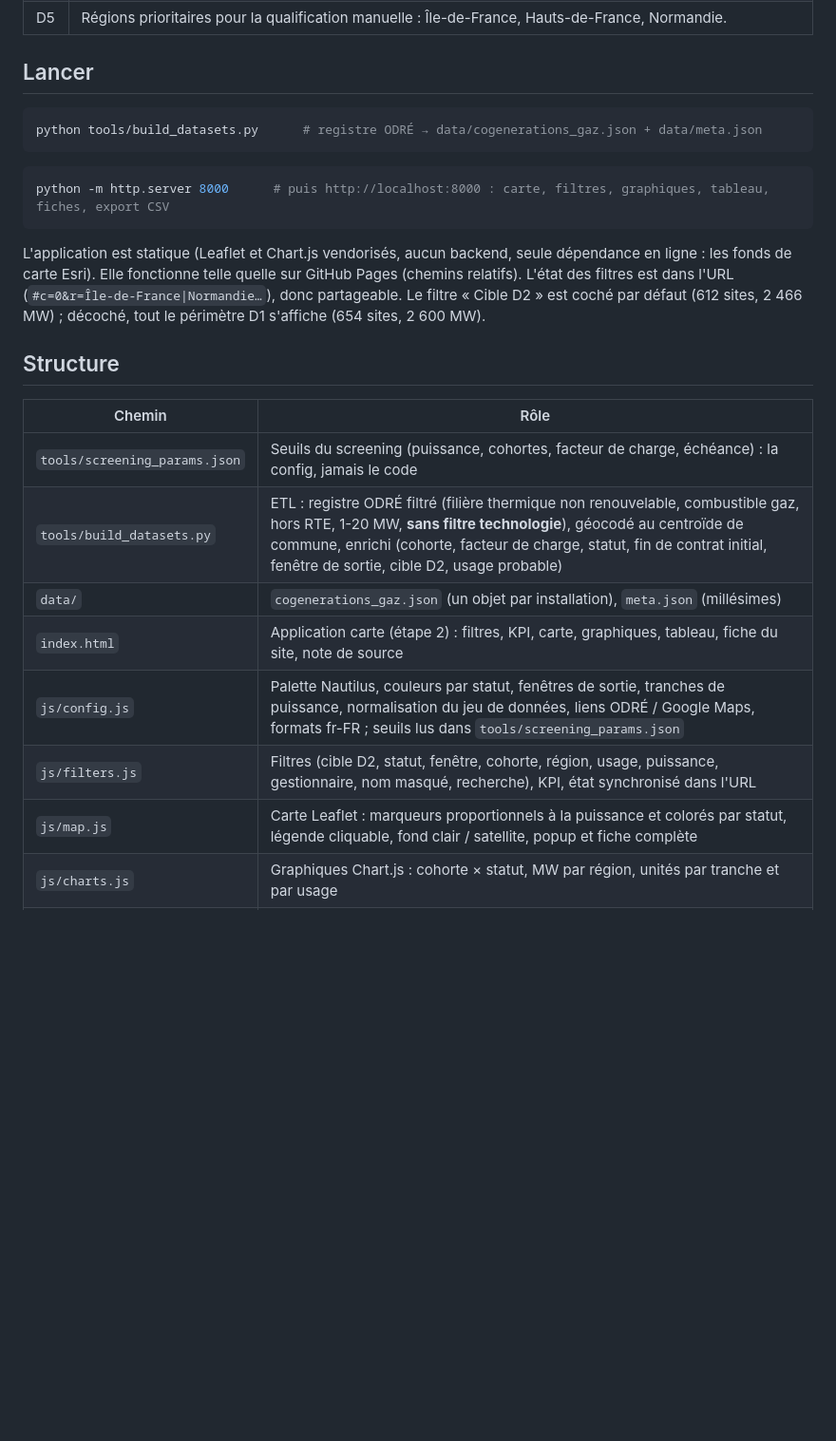
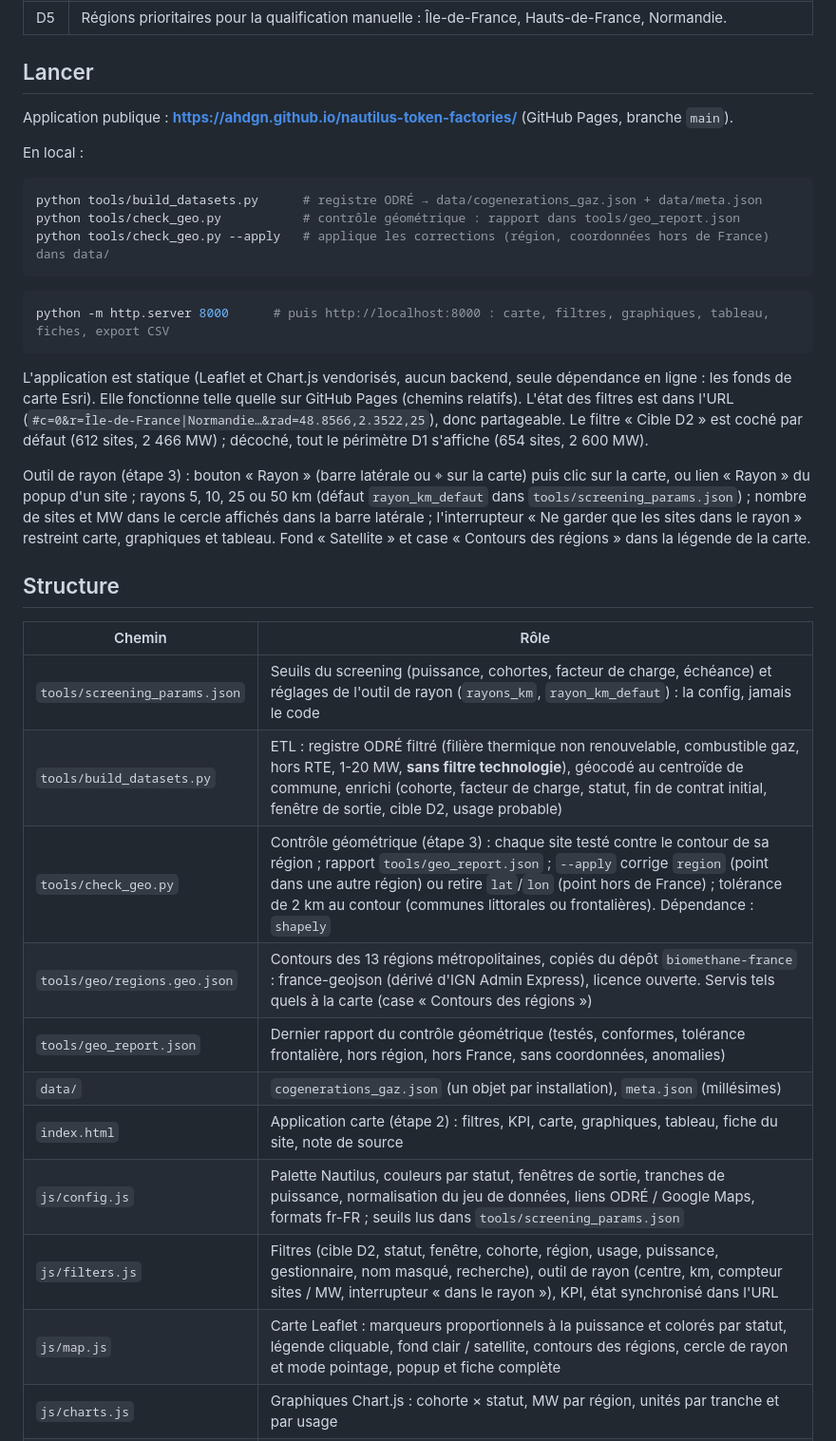
Before and after one commit to ahdgn/nautilus-token-factories, a Markdown page: README.md, the part around the change. Shown at 95% size. Drawn GitHub-style; blank space fills up the shorter version.

````diff
--- a/README.md
+++ b/README.md
@@ -32,8 +32,14 @@ inventée : un champ inconnu reste vide.
 
 ## Lancer
 
+Application publique : **https://ahdgn.github.io/nautilus-token-factories/** (GitHub Pages, branche `main`).
+
+En local :
+
 ```bash
 python tools/build_datasets.py      # registre ODRÉ → data/cogenerations_gaz.json + data/meta.json
+python tools/check_geo.py           # contrôle géométrique : rapport dans tools/geo_report.json
+python tools/check_geo.py --apply   # applique les corrections (région, coordonnées hors de France) dans data/
 ```
 
 ```bash
@@ -42,21 +48,30 @@ python -m http.server 8000      # puis http://localhost:8000 : carte, filtres, g
 
 L'application est statique (Leaflet et Chart.js vendorisés, aucun backend, seule dépendance en
 ligne : les fonds de carte Esri). Elle fonctionne telle quelle sur GitHub Pages (chemins relatifs).
-L'état des filtres est dans l'URL (`#c=0&r=Île-de-France|Normandie…`), donc partageable.
+L'état des filtres est dans l'URL (`#c=0&r=Île-de-France|Normandie…&rad=48.8566,2.3522,25`), donc partageable.
 Le filtre « Cible D2 » est coché par défaut (612 sites, 2 466 MW) ; décoché, tout le périmètre
 D1 s'affiche (654 sites, 2 600 MW).
+
+Outil de rayon (étape 3) : bouton « Rayon » (barre latérale ou ⌖ sur la carte) puis clic sur la
+carte, ou lien « Rayon » du popup d'un site ; rayons 5, 10, 25 ou 50 km (défaut `rayon_km_defaut`
+dans `tools/screening_params.json`) ; nombre de sites et MW dans le cercle affichés dans la barre
+latérale ; l'interrupteur « Ne garder que les sites dans le rayon » restreint carte, graphiques et
+tableau. Fond « Satellite » et case « Contours des régions » dans la légende de la carte.
 
 ## Structure
 
 | Chemin | Rôle |
 |---|---|
-| `tools/screening_params.json` | Seuils du screening (puissance, cohortes, facteur de charge, échéance) : la config, jamais le code |
+| `tools/screening_params.json` | Seuils du screening (puissance, cohortes, facteur de charge, échéance) et réglages de l'outil de rayon (`rayons_km`, `rayon_km_defaut`) : la config, jamais le code |
 | `tools/build_datasets.py` | ETL : registre ODRÉ filtré (filière thermique non renouvelable, combustible gaz, hors RTE, 1-20 MW, **sans filtre technologie**), géocodé au centroïde de commune, enrichi (cohorte, facteur de charge, statut, fin de contrat initial, fenêtre de sortie, cible D2, usage probable) |
+| `tools/check_geo.py` | Contrôle géométrique (étape 3) : chaque site testé contre le contour de sa région ; rapport `tools/geo_report.json` ; `--apply` corrige `region` (point dans une autre région) ou retire `lat`/`lon` (point hors de France) ; tolérance de 2 km au contour (communes littorales ou frontalières). Dépendance : `shapely` |
+| `tools/geo/regions.geo.json` | Contours des 13 régions métropolitaines, copiés du dépôt `biomethane-france` : france-geojson (dérivé d'IGN Admin Express), licence ouverte. Servis tels quels à la carte (case « Contours des régions ») |
+| `tools/geo_report.json` | Dernier rapport du contrôle géométrique (testés, conformes, tolérance frontalière, hors région, hors France, sans coordonnées, anomalies) |
 | `data/` | `cogenerations_gaz.json` (un objet par installation), `meta.json` (millésimes) |
 | `index.html` | Application carte (étape 2) : filtres, KPI, carte, graphiques, tableau, fiche du site, note de source |
 | `js/config.js` | Palette Nautilus, couleurs par statut, fenêtres de sortie, tranches de puissance, normalisation du jeu de données, liens ODRÉ / Google Maps, formats fr-FR ; seuils lus dans `tools/screening_params.json` |
-| `js/filters.js` | Filtres (cible D2, statut, fenêtre, cohorte, région, usage, puissance, gestionnaire, nom masqué, recherche), KPI, état synchronisé dans l'URL |
-| `js/map.js` | Carte Leaflet : marqueurs proportionnels à la puissance et colorés par statut, légende cliquable, fond clair / satellite, popup et fiche complète |
+| `js/filters.js` | Filtres (cible D2, statut, fenêtre, cohorte, région, usage, puissance, gestionnaire, nom masqué, recherche), outil de rayon (centre, km, compteur sites / MW, interrupteur « dans le rayon »), KPI, état synchronisé dans l'URL |
+| `js/map.js` | Carte Leaflet : marqueurs proportionnels à la puissance et colorés par statut, légende cliquable, fond clair / satellite, contours des régions, cercle de rayon et mode pointage, popup et fiche complète |
 | `js/charts.js` | Graphiques Chart.js : cohorte × statut, MW par région, unités par tranche et par usage |
 | `js/table.js` | Tableau trié et paginé, clic = zoom + fiche, export CSV du jeu filtré (`;`, UTF-8 avec BOM) |
 | `js/fiche.js` | Panneau « Fiche du site » (lecture seule ; la qualification viendra à l'étape 8) |
````
Also changed, not shown: BACKLOG.md (+1 -1 lines), METHODOLOGIE.md (+24 -2 lines).
